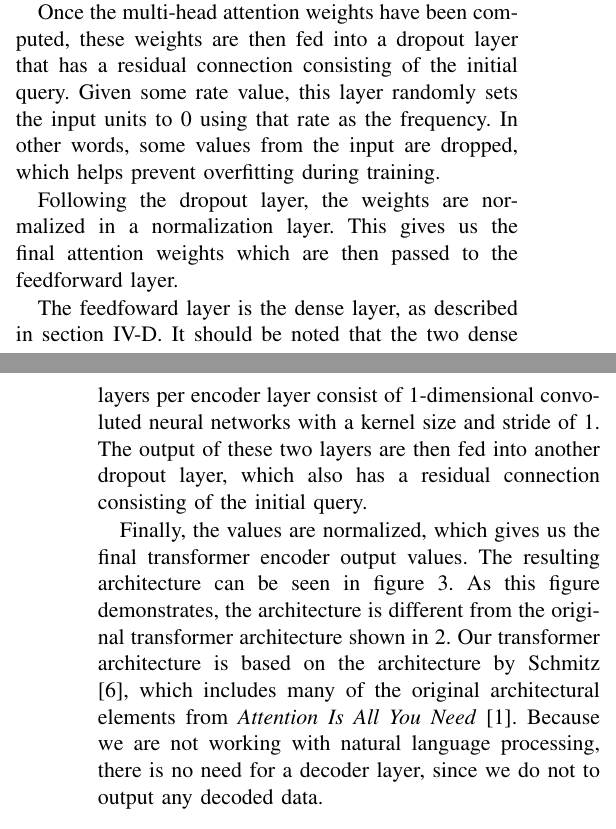
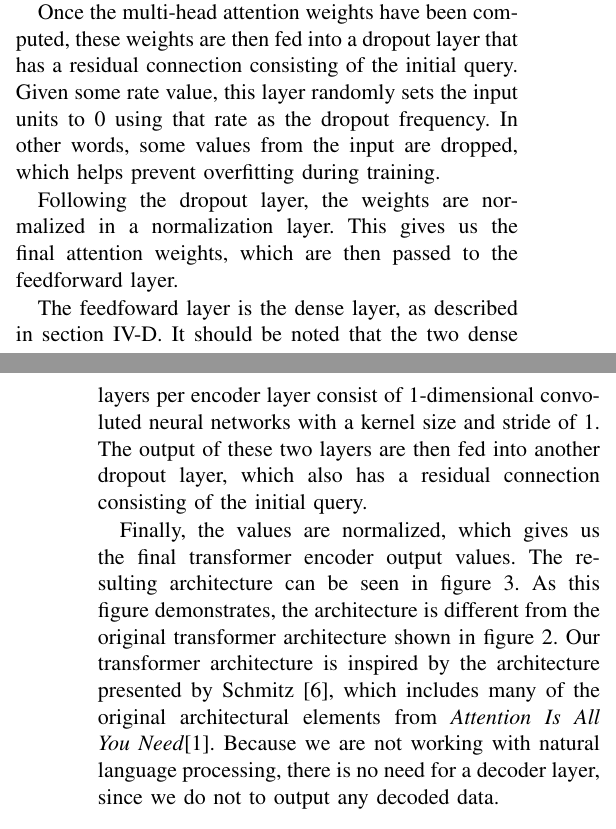
Before and after one commit to chhoumann/P6, a LaTeX paper (master.tex, which reads sections/transformer-encoder.tex): two parts of the columns of pages 7 and 8 of 12, joined at a grey line, cut so that both start at the same text. Compiled offline with pdfLaTeX; a missing font is replaced by an installed copy or a similar font; a LaTeX package or settings file that is missing is left out.

Commit message:
Update transformer-encoder.tex

```diff
--- a/sections/transformer-encoder.tex
+++ b/sections/transformer-encoder.tex
@@ -4,11 +4,11 @@ The previously described elements are now aggregated into a transformer encoder
 To improve the performance of the transformer, multiple of these layers can be stacked, and each of these encoder layers contain a self-attention sublayer as well as a feedforward sublayer.
 
 Once the multi-head attention weights have been computed, these weights are then fed into a dropout layer that has a residual connection consisting of the initial query.
-Given some rate value, this layer randomly sets the input units to 0 using that rate as the frequency.
+Given some rate value, this layer randomly sets the input units to 0 using that rate as the dropout frequency.
 In other words, some values from the input are dropped, which helps prevent overfitting during training.
 
 Following the dropout layer, the weights are normalized in a normalization layer.
-This gives us the final attention weights which are then passed to the feedforward layer.
+This gives us the final attention weights, which are then passed to the feedforward layer.
 
 The feedfoward layer is the dense layer, as described in section \ref{sec:multi-head attention}.
 It should be noted that the two dense layers per encoder layer consist of 1-dimensional convoluted neural networks with a kernel size and stride of 1.
@@ -16,8 +16,8 @@ The output of these two layers are then fed into another dropout layer, which al
 
 Finally, the values are normalized, which gives us the final transformer encoder output values.
 The resulting architecture can be seen in figure \ref{fig:encoder transformer}.
-As this figure demonstrates, the architecture is different from the original transformer architecture shown in \ref{fig:original transformer}.
-Our transformer architecture is based on the architecture by \citet{schmitz_stock_2020}, which includes many of the original architectural elements from \textit{Attention Is All You Need} \cite{AttentionIsAllYouNeed}.
+As this figure demonstrates, the architecture is different from the original transformer architecture shown in figure \ref{fig:original transformer}.
+Our transformer architecture is inspired by the architecture presented by \citet{schmitz_stock_2020}, which includes many of the original architectural elements from \textit{Attention Is All You Need}\cite{AttentionIsAllYouNeed}.
 Because we are not working with natural language processing, there is no need for a decoder layer, since we do not to output any decoded data.
 
 \begin{figure}[h]
```
